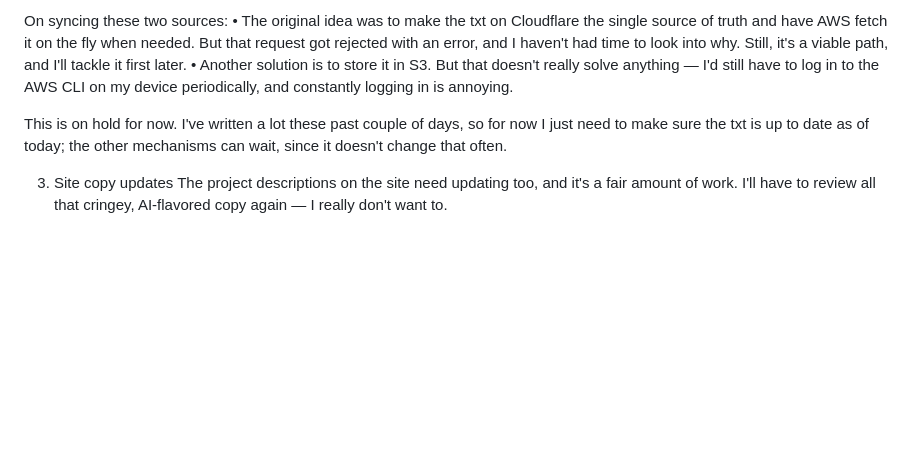
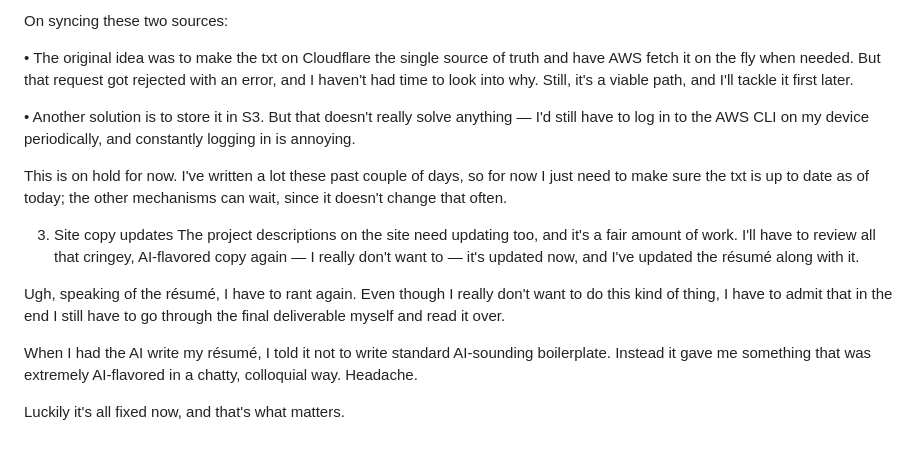
Before and after one commit to YeChen-coder/clair-personal-site, a Markdown page: README.md, the part around the change. Rendered like a GitHub page; blank space fills up the shorter version.

Commit message:
docs(sync): README.md from README_zh.md

```diff
--- a/README.md
+++ b/README.md
@@ -192,10 +192,18 @@ This llms.txt is currently used in two places:
 • The other is AWS Bedrock AgentCore: when the model generates answers and does job description matching, it needs this txt too.
 
 On syncing these two sources:
+
 • The original idea was to make the txt on Cloudflare the single source of truth and have AWS fetch it on the fly when needed. But that request got rejected with an error, and I haven't had time to look into why. Still, it's a viable path, and I'll tackle it first later.
+
 • Another solution is to store it in S3. But that doesn't really solve anything — I'd still have to log in to the AWS CLI on my device periodically, and constantly logging in is annoying.
 
 This is on hold for now. I've written a lot these past couple of days, so for now I just need to make sure the txt is up to date as of today; the other mechanisms can wait, since it doesn't change that often.
 
 3. Site copy updates
-The project descriptions on the site need updating too, and it's a fair amount of work. I'll have to review all that cringey, AI-flavored copy again — I really don't want to.
+The project descriptions on the site need updating too, and it's a fair amount of work. I'll have to review all that cringey, AI-flavored copy again — I really don't want to — it's updated now, and I've updated the résumé along with it.
+
+Ugh, speaking of the résumé, I have to rant again. Even though I really don't want to do this kind of thing, I have to admit that in the end I still have to go through the final deliverable myself and read it over.
+
+When I had the AI write my résumé, I told it not to write standard AI-sounding boilerplate. Instead it gave me something that was extremely AI-flavored in a chatty, colloquial way. Headache.
+
+Luckily it's all fixed now, and that's what matters.
```
